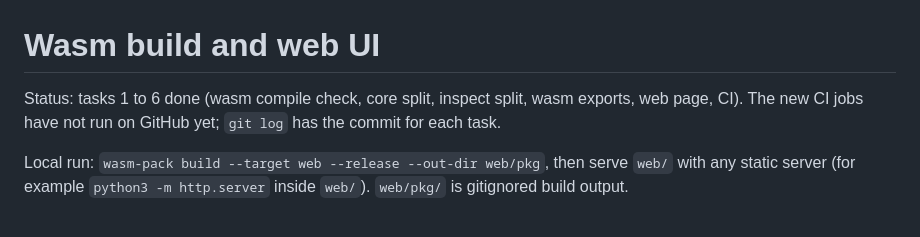
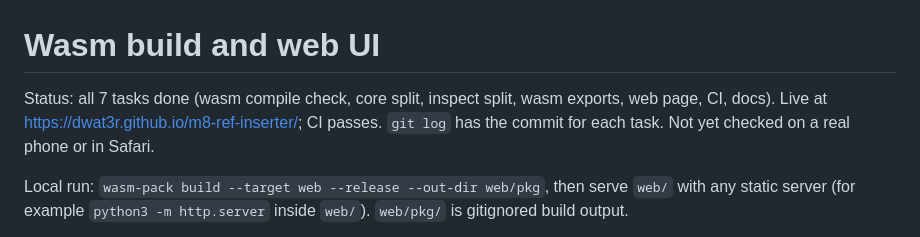
Before and after one commit to dwat3r/m8-ref-inserter, a Markdown page: docs/wasm-web-ui-plan.md, the part around the change. Drawn GitHub-style.

```diff
--- a/docs/wasm-web-ui-plan.md
+++ b/docs/wasm-web-ui-plan.md
@@ -1,6 +1,6 @@
 # Wasm build and web UI
 
-Status: tasks 1 to 6 done (wasm compile check, core split, inspect split, wasm exports, web page, CI). The new CI jobs have not run on GitHub yet; `git log` has the commit for each task.
+Status: all 7 tasks done (wasm compile check, core split, inspect split, wasm exports, web page, CI, docs). Live at https://dwat3r.github.io/m8-ref-inserter/; CI passes. `git log` has the commit for each task. Not yet checked on a real phone or in Safari.
 
 Local run: `wasm-pack build --target web --release --out-dir web/pkg`, then serve `web/` with any static server (for example `python3 -m http.server` inside `web/`). `web/pkg/` is gitignored build output.
 
```
Also changed, not shown: README.md (+13 -0 lines), docs/ref-song-inserter-plan.md (+1 -1 lines).
